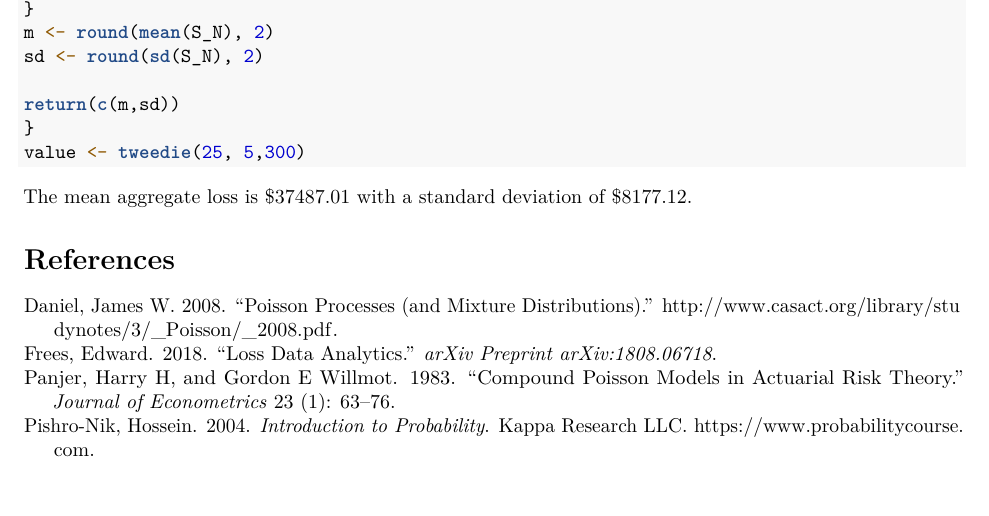
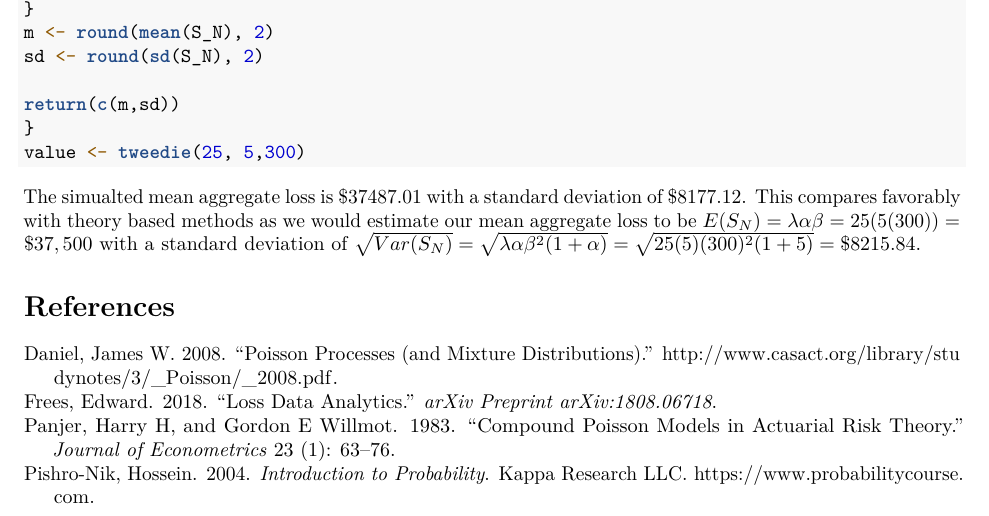
Before and after one commit to mthroolin/501project, an R Markdown document (RoughSub1.Rmd): part of page 4 of 4, cut so that both start at the same text. Rendered offline with R 4.5, knitr and Pandoc, then LaTeX, with nearby package versions; code that draws random numbers runs with fixed seeds of ours.

Commit message:
adding theory based methods to last paragraph.

````diff
--- a/RoughSub1.Rmd
+++ b/RoughSub1.Rmd
@@ -144,7 +144,9 @@ return(c(m,sd))
 value <- tweedie(25, 5,300)
 ```
 
- The mean aggregate loss is \$`r value[1]` with a standard deviation of \$`r value[2]`.
+ The simualted mean aggregate loss is \$`r value[1]` with a standard deviation of \$`r value[2]`. This compares favorably with theory based methods as we would estimate our mean aggregate loss to be
+ $E(S_N) = \lambda\alpha\beta = 25(5(300))= \$ 37,500$
+  with a standard deviation of $\sqrt{Var(S_N)} = \sqrt{\lambda{\alpha{\beta^2}(1+\alpha)}} = \sqrt{25(5)(300)^2(1+5)} = \$8215.84$.
 
 # References
 
````
Also changed, not shown: RoughSub1.pdf.
